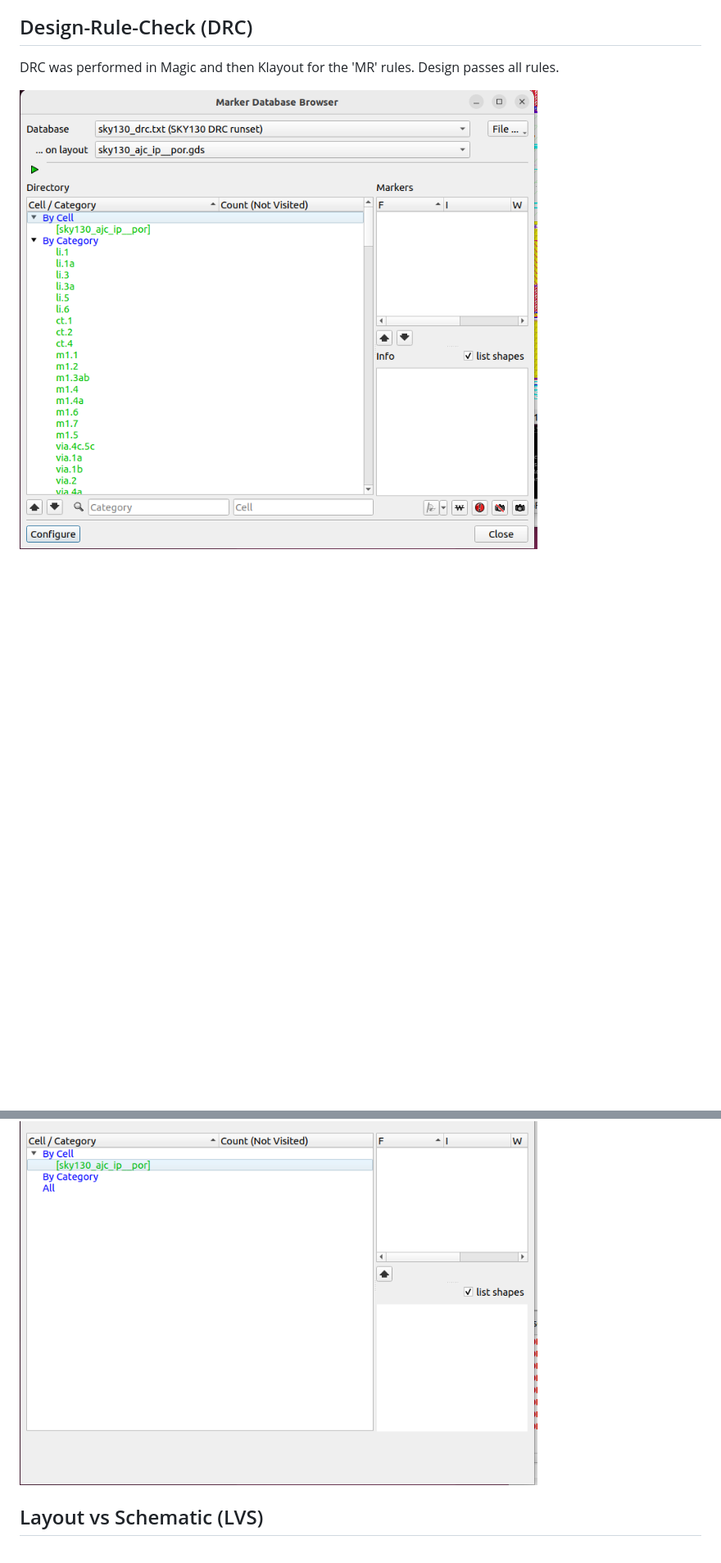
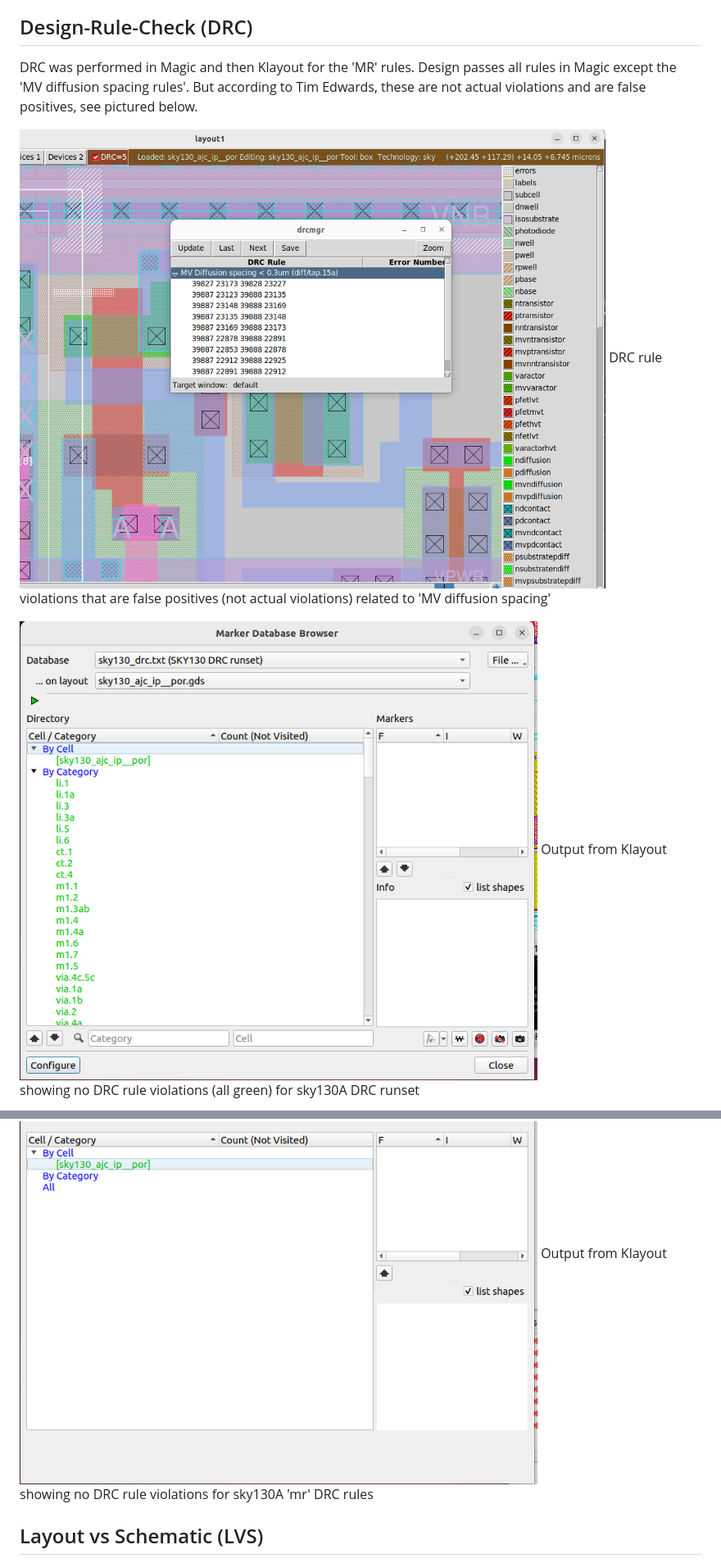
Before and after one commit to ajcci/sky130_ajc_ip__por, a Markdown page: README.md, 2 parts joined by grey strips. Shown: that part at 82% size. Drawn GitHub-style; blank space fills up the shorter version.

Commit message:
documentation

```diff
--- a/README.md
+++ b/README.md
@@ -38,11 +38,16 @@ the schematic of this circuit.
 Layout of `sky130_ajc_ip__por`, approximate size is 230um x 230um sq.
 
 ## Design-Rule-Check (DRC)
-DRC was performed in Magic and then Klayout for the 'MR' rules.  Design passes all rules.
+DRC was performed in Magic and then Klayout for the 'MR' rules.  Design passes all rules in Magic except the 'MV diffusion spacing rules'.  But according to Tim Edwards, these are not actual violations and are false positives, see pictured below.
+
+![](magic_drc_violation.png)
+DRC rule violations that are false positives (not actual violations) related to 'MV diffusion spacing'
 
 ![](drc_sky130A.png)
+Output from Klayout showing no DRC rule violations (all green) for sky130A DRC runset
+
 ![](drc_sky130A_mr.png)
-
+Output from Klayout showing no DRC rule violations for sky130A 'mr' DRC rules
 
 ## Layout vs Schematic (LVS)
 LVS was performed using Magic for layout-to-spice netlist extraction, and then Netgen for netlist comparison vs schematic.
```
